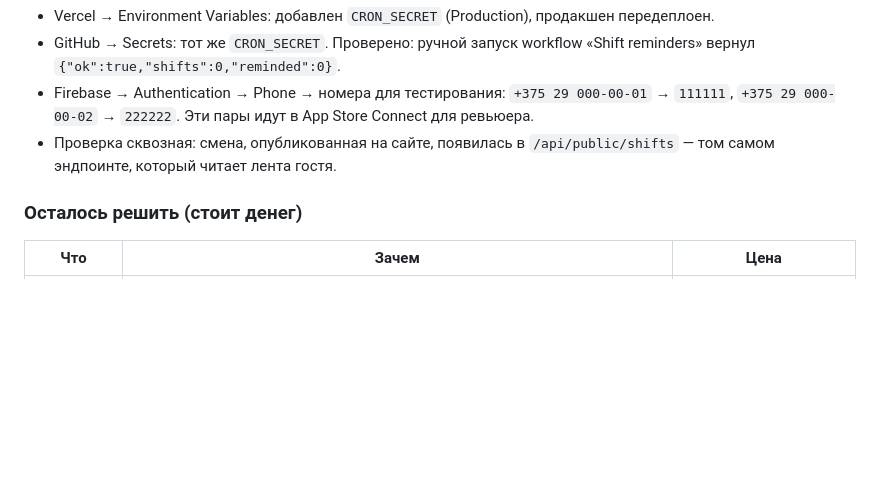
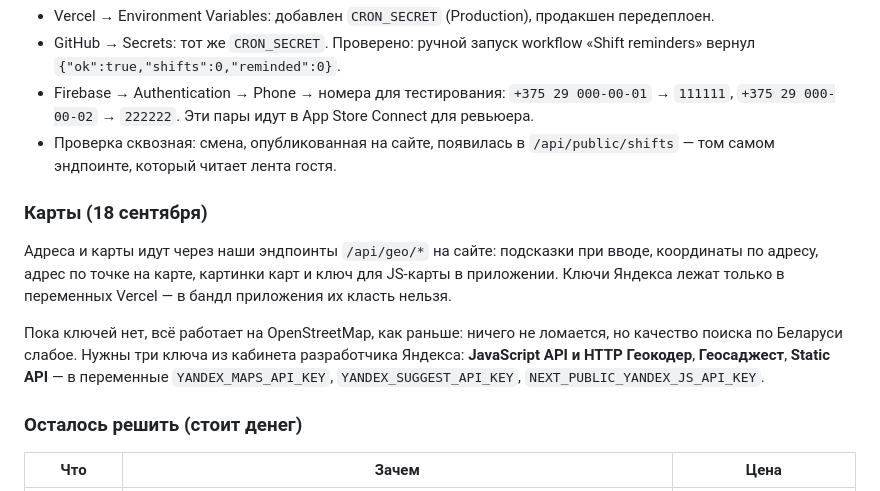
Before and after one commit to Vlopunov/SmenaBay, a Markdown page: store-assets/SUBMISSION_STATUS.md, the part around the change. Rendered like a GitHub page; blank space fills up the shorter version.

Commit message:
Note how maps are wired and which Yandex keys are missing
Co-Authored-By: Claude Opus 5 <noreply@anthropic.com>

```diff
--- a/store-assets/SUBMISSION_STATUS.md
+++ b/store-assets/SUBMISSION_STATUS.md
@@ -63,6 +63,19 @@ Release-сборка прошла успешно; в её бандле пров
 - Проверка сквозная: смена, опубликованная на сайте, появилась в
   `/api/public/shifts` — том самом эндпоинте, который читает лента гостя.
 
+### Карты (18 сентября)
+
+Адреса и карты идут через наши эндпоинты `/api/geo/*` на сайте: подсказки
+при вводе, координаты по адресу, адрес по точке на карте, картинки карт и
+ключ для JS-карты в приложении. Ключи Яндекса лежат только в переменных
+Vercel — в бандл приложения их класть нельзя.
+
+Пока ключей нет, всё работает на OpenStreetMap, как раньше: ничего не
+ломается, но качество поиска по Беларуси слабое. Нужны три ключа из
+кабинета разработчика Яндекса: **JavaScript API и HTTP Геокодер**,
+**Геосаджест**, **Static API** — в переменные `YANDEX_MAPS_API_KEY`,
+`YANDEX_SUGGEST_API_KEY`, `NEXT_PUBLIC_YANDEX_JS_API_KEY`.
+
 ### Осталось решить (стоит денег)
 
 | Что | Зачем | Цена |
```
